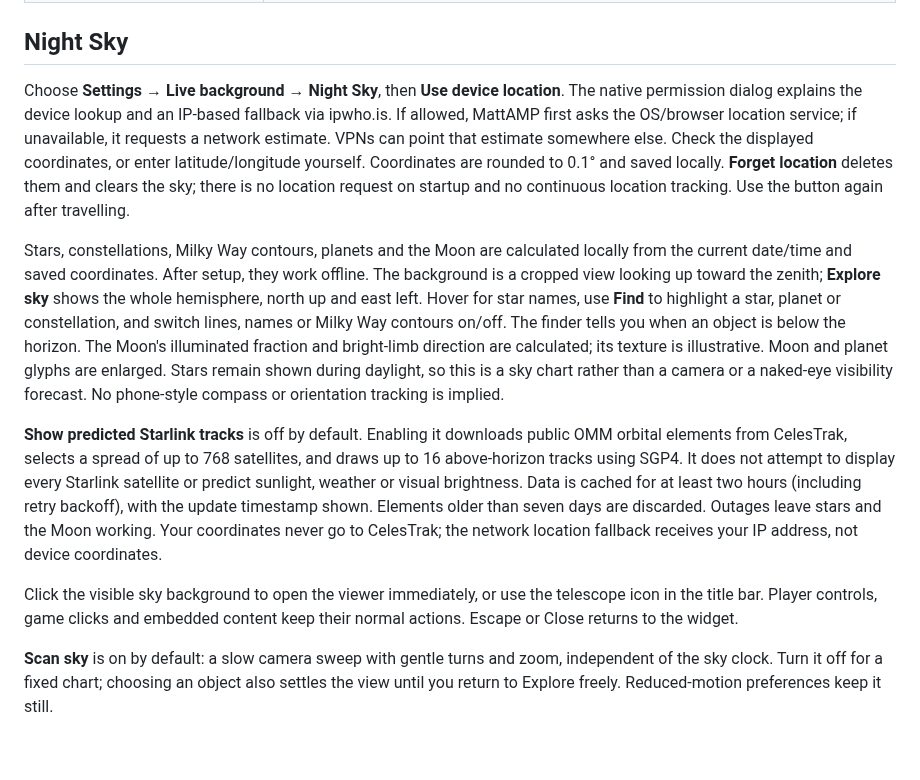
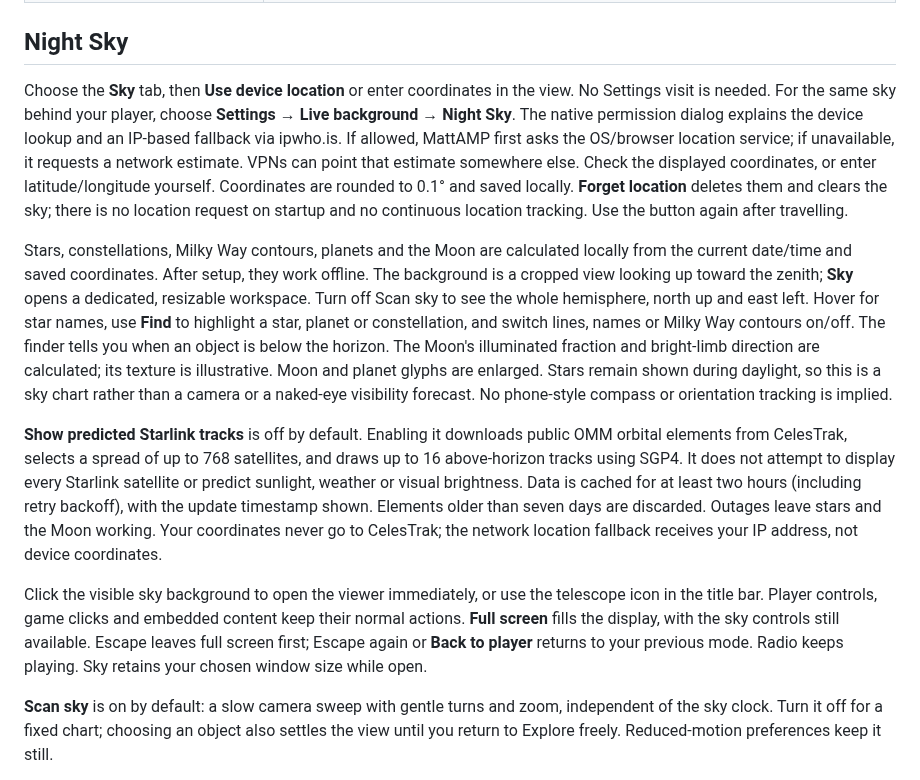
Before and after one commit to matt-dreyer/MattAMP, a Markdown page: docs/guide.md, the part around the change. Drawn GitHub-style; blank space fills up the shorter version.

```diff
--- a/docs/guide.md
+++ b/docs/guide.md
@@ -115,13 +115,13 @@ Missing sensors display as unavailable rather than an invented zero.
 
 ## Night Sky
 
-Choose **Settings → Live background → Night Sky**, then **Use device location**. The native permission dialog explains the device lookup and an IP-based fallback via ipwho.is. If allowed, MattAMP first asks the OS/browser location service; if unavailable, it requests a network estimate. VPNs can point that estimate somewhere else. Check the displayed coordinates, or enter latitude/longitude yourself. Coordinates are rounded to 0.1° and saved locally. **Forget location** deletes them and clears the sky; there is no location request on startup and no continuous location tracking. Use the button again after travelling.
+Choose the **Sky** tab, then **Use device location** or enter coordinates in the view. No Settings visit is needed. For the same sky behind your player, choose **Settings → Live background → Night Sky**. The native permission dialog explains the device lookup and an IP-based fallback via ipwho.is. If allowed, MattAMP first asks the OS/browser location service; if unavailable, it requests a network estimate. VPNs can point that estimate somewhere else. Check the displayed coordinates, or enter latitude/longitude yourself. Coordinates are rounded to 0.1° and saved locally. **Forget location** deletes them and clears the sky; there is no location request on startup and no continuous location tracking. Use the button again after travelling.
 
-Stars, constellations, Milky Way contours, planets and the Moon are calculated locally from the current date/time and saved coordinates. After setup, they work offline. The background is a cropped view looking up toward the zenith; **Explore sky** shows the whole hemisphere, north up and east left. Hover for star names, use **Find** to highlight a star, planet or constellation, and switch lines, names or Milky Way contours on/off. The finder tells you when an object is below the horizon. The Moon's illuminated fraction and bright-limb direction are calculated; its texture is illustrative. Moon and planet glyphs are enlarged. Stars remain shown during daylight, so this is a sky chart rather than a camera or a naked-eye visibility forecast. No phone-style compass or orientation tracking is implied.
+Stars, constellations, Milky Way contours, planets and the Moon are calculated locally from the current date/time and saved coordinates. After setup, they work offline. The background is a cropped view looking up toward the zenith; **Sky** opens a dedicated, resizable workspace. Turn off Scan sky to see the whole hemisphere, north up and east left. Hover for star names, use **Find** to highlight a star, planet or constellation, and switch lines, names or Milky Way contours on/off. The finder tells you when an object is below the horizon. The Moon's illuminated fraction and bright-limb direction are calculated; its texture is illustrative. Moon and planet glyphs are enlarged. Stars remain shown during daylight, so this is a sky chart rather than a camera or a naked-eye visibility forecast. No phone-style compass or orientation tracking is implied.
 
 **Show predicted Starlink tracks** is off by default. Enabling it downloads public OMM orbital elements from CelesTrak, selects a spread of up to 768 satellites, and draws up to 16 above-horizon tracks using SGP4. It does not attempt to display every Starlink satellite or predict sunlight, weather or visual brightness. Data is cached for at least two hours (including retry backoff), with the update timestamp shown. Elements older than seven days are discarded. Outages leave stars and the Moon working. Your coordinates never go to CelesTrak; the network location fallback receives your IP address, not device coordinates.
 
-Click the visible sky background to open the viewer immediately, or use the telescope icon in the title bar. Player controls, game clicks and embedded content keep their normal actions. Escape or Close returns to the widget.
+Click the visible sky background to open the viewer immediately, or use the telescope icon in the title bar. Player controls, game clicks and embedded content keep their normal actions. **Full screen** fills the display, with the sky controls still available. Escape leaves full screen first; Escape again or **Back to player** returns to your previous mode. Radio keeps playing. Sky retains your chosen window size while open.
 
 **Scan sky** is on by default: a slow camera sweep with gentle turns and zoom, independent of the sky clock. Turn it off for a fixed chart; choosing an object also settles the view until you return to Explore freely. Reduced-motion preferences keep it still.
 
```
Also changed, not shown: README.md (+2 -2 lines), docs/images/night-sky.png, 6 other files.
